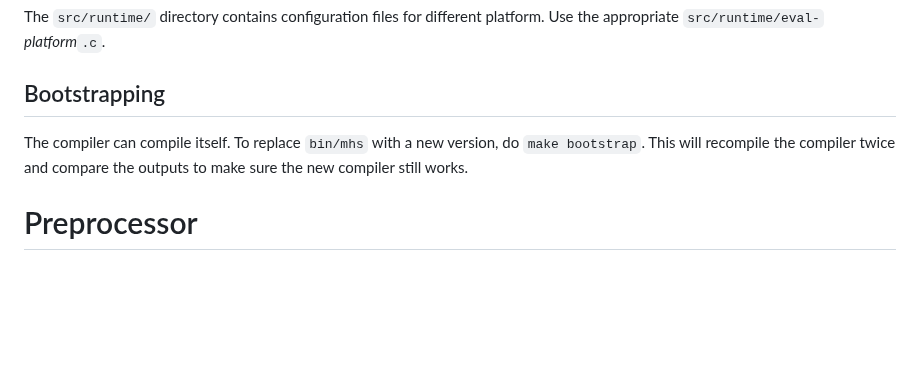
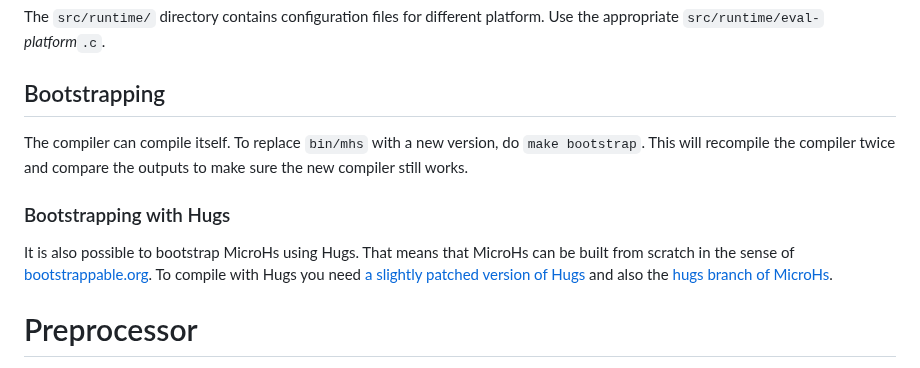
Before and after one commit to augustss/MicroHs, a Markdown page: README.md, the part around the change. GitHub-like rendering; blank space fills up the shorter version.

Commit message:
Update README with Hugs info

```diff
--- a/README.md
+++ b/README.md
@@ -443,6 +443,12 @@ The compiler can compile itself.  To replace `bin/mhs` with a new version,
 do `make bootstrap`.  This will recompile the compiler twice and compare
 the outputs to make sure the new compiler still works.
 
+### Bootstrapping with Hugs
+It is also possible to bootstrap MicroHs using Hugs.  That means that
+MicroHs can be built from scratch in the sense of [bootstrappable.org](https://bootstrappable.org/).
+To compile with Hugs you need [a slightly patched version of Hugs](https://github.com/augustss/hugs98-plus-Sep2006)
+and also the [hugs branch of MicroHs](https://github.com/augustss/MicroHs/tree/hugs).
+
 # Preprocessor
 Sadly, compiling a lot of Haskell packages needs the C preprocessor.
 To this end, the distribution contains the combinator code for `cpphs`.
```
